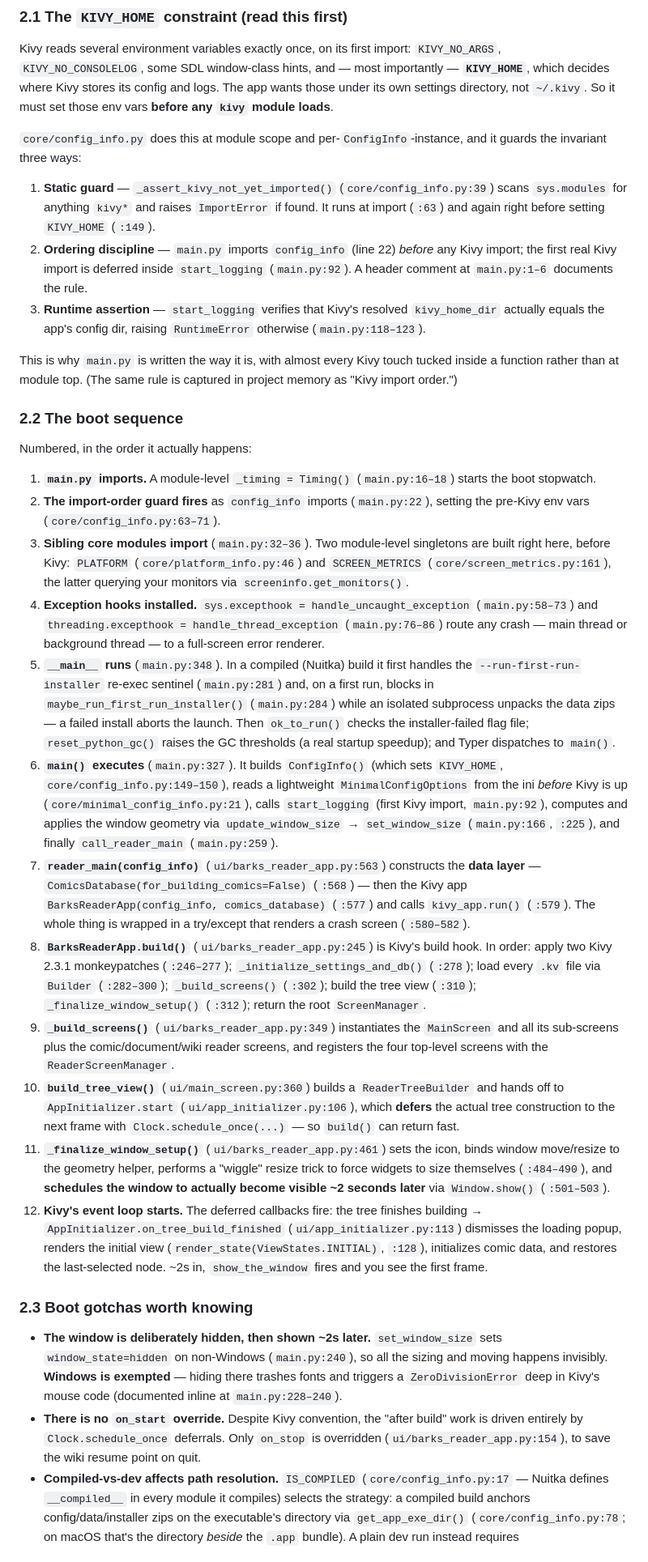
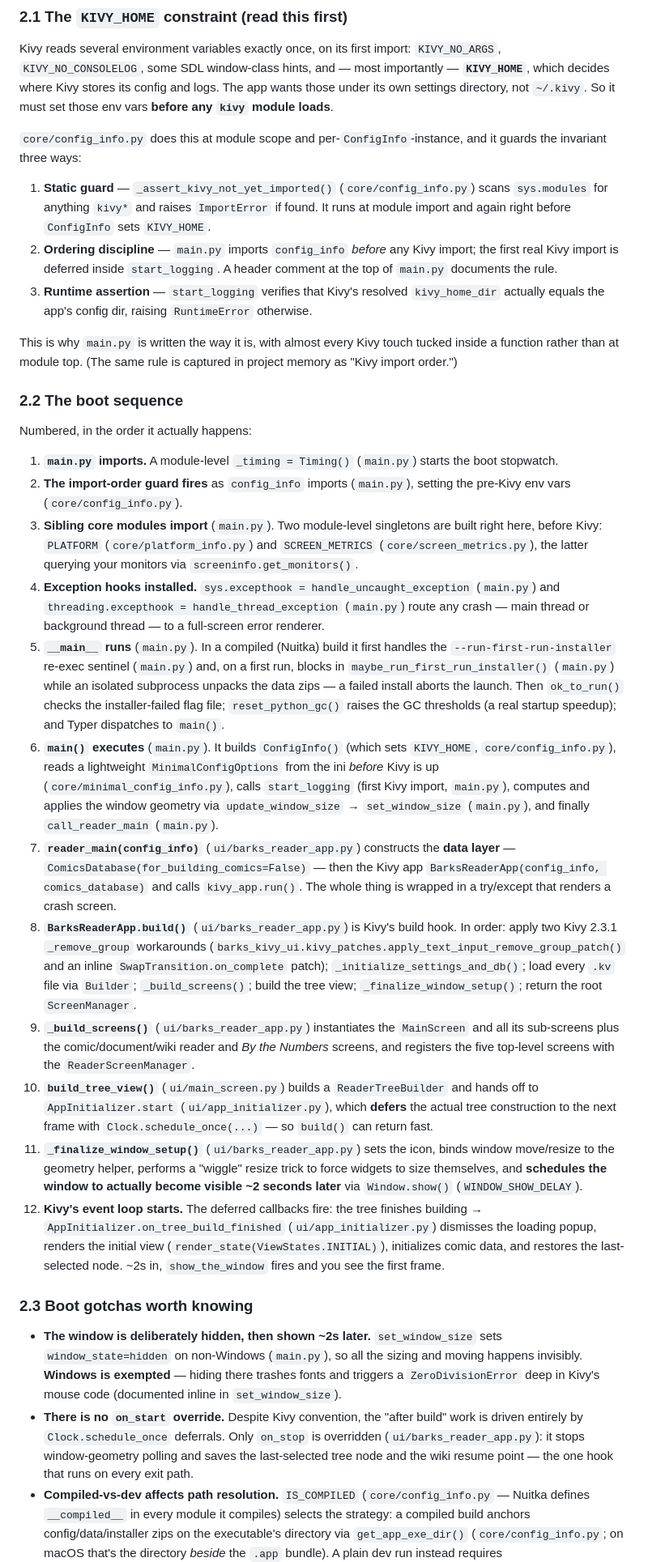
Before and after one commit to glk1001/barks-compleat-reader, a Markdown page: docs/code-walkthrough.md, the part around one of its changes. Shown at 81% size. Rendered like a GitHub page.

```diff
--- a/docs/code-walkthrough.md
+++ b/docs/code-walkthrough.md
@@ -104,16 +107,16 @@ must set those env vars **before any `kivy` module loads**.
 `core/config_info.py` does this at module scope and per-`ConfigInfo`-instance,
 and it guards the invariant three ways:
 
-1. **Static guard** — `_assert_kivy_not_yet_imported()` (`core/config_info.py:39`)
+1. **Static guard** — `_assert_kivy_not_yet_imported()` (`core/config_info.py`)
    scans `sys.modules` for anything `kivy*` and raises `ImportError` if found.
-   It runs at import (`:63`) and again right before setting `KIVY_HOME` (`:149`).
-2. **Ordering discipline** — `main.py` imports `config_info` (line 22) *before*
+   It runs at module import and again right before `ConfigInfo` sets `KIVY_HOME`.
+2. **Ordering discipline** — `main.py` imports `config_info` *before*
    any Kivy import; the first real Kivy import is deferred inside
-   `start_logging` (`main.py:92`). A header comment at `main.py:1–6` documents
+   `start_logging`. A header comment at the top of `main.py` documents
    the rule.
 3. **Runtime assertion** — `start_logging` verifies that Kivy's resolved
    `kivy_home_dir` actually equals the app's config dir, raising `RuntimeError`
-   otherwise (`main.py:118–123`).
+   otherwise.
 
 This is why `main.py` is written the way it is, with almost every Kivy touch
 tucked inside a function rather than at module top. (The same rule is captured
@@ -123,76 +126,78 @@ in project memory as "Kivy import order.")
 
 Numbered, in the order it actually happens:
 
-1. **`main.py` imports.** A module-level `_timing = Timing()` (`main.py:16–18`)
+1. **`main.py` imports.** A module-level `_timing = Timing()` (`main.py`)
    starts the boot stopwatch.
-2. **The import-order guard fires** as `config_info` imports (`main.py:22`),
-   setting the pre-Kivy env vars (`core/config_info.py:63–71`).
-3. **Sibling core modules import** (`main.py:32–36`). Two module-level singletons
-   are built right here, before Kivy: `PLATFORM` (`core/platform_info.py:46`)
-   and `SCREEN_METRICS` (`core/screen_metrics.py:161`), the latter querying your
+2. **The import-order guard fires** as `config_info` imports (`main.py`),
+   setting the pre-Kivy env vars (`core/config_info.py`).
+3. **Sibling core modules import** (`main.py`). Two module-level singletons
+   are built right here, before Kivy: `PLATFORM` (`core/platform_info.py`)
+   and `SCREEN_METRICS` (`core/screen_metrics.py`), the latter querying your
    monitors via `screeninfo.get_monitors()`.
 4. **Exception hooks installed.** `sys.excepthook = handle_uncaught_exception`
-   (`main.py:58–73`) and `threading.excepthook = handle_thread_exception`
-   (`main.py:76–86`) route any crash — main thread or background thread — to a
+   (`main.py`) and `threading.excepthook = handle_thread_exception`
+   (`main.py`) route any crash — main thread or background thread — to a
    full-screen error renderer.
-5. **`__main__` runs** (`main.py:348`). In a compiled (Nuitka) build it first
-   handles the `--run-first-run-installer` re-exec sentinel (`main.py:281`) and,
-   on a first run, blocks in `maybe_run_first_run_installer()` (`main.py:284`)
+5. **`__main__` runs** (`main.py`). In a compiled (Nuitka) build it first
+   handles the `--run-first-run-installer` re-exec sentinel (`main.py`) and,
+   on a first run, blocks in `maybe_run_first_run_installer()` (`main.py`)
    while an isolated subprocess unpacks the data zips — a failed install aborts
    the launch. Then `ok_to_run()` checks the installer-failed flag file;
    `reset_python_gc()` raises the GC thresholds (a real startup speedup); and
    Typer dispatches to `main()`.
-6. **`main()` executes** (`main.py:327`). It builds `ConfigInfo()` (which sets
-   `KIVY_HOME`, `core/config_info.py:149–150`), reads a lightweight
+6. **`main()` executes** (`main.py`). It builds `ConfigInfo()` (which sets
+   `KIVY_HOME`, `core/config_info.py`), reads a lightweight
    `MinimalConfigOptions` from the ini *before* Kivy is up
-   (`core/minimal_config_info.py:21`), calls `start_logging` (first Kivy import,
-   `main.py:92`), computes and applies the window geometry via
-   `update_window_size` → `set_window_size` (`main.py:166`, `:225`), and finally
-   `call_reader_main` (`main.py:259`).
-7. **`reader_main(config_info)`** (`ui/barks_reader_app.py:563`) constructs the
-   **data layer** — `ComicsDatabase(for_building_comics=False)` (`:568`) — then
-   the Kivy app `BarksReaderApp(config_info, comics_database)` (`:577`) and calls
-   `kivy_app.run()` (`:579`). The whole thing is wrapped in a try/except that
-   renders a crash screen (`:580–582`).
-8. **`BarksReaderApp.build()`** (`ui/barks_reader_app.py:245`) is Kivy's build
-   hook. In order: apply two Kivy 2.3.1 monkeypatches (`:246–277`);
-   `_initialize_settings_and_db()` (`:278`); load every `.kv` file via `Builder`
-   (`:282–300`); `_build_screens()` (`:302`); build the tree view (`:310`);
-   `_finalize_window_setup()` (`:312`); return the root `ScreenManager`.
-9. **`_build_screens()`** (`ui/barks_reader_app.py:349`) instantiates the
+   (`core/minimal_config_info.py`), calls `start_logging` (first Kivy import,
+   `main.py`), computes and applies the window geometry via
+   `update_window_size` → `set_window_size` (`main.py`), and finally
+   `call_reader_main` (`main.py`).
+7. **`reader_main(config_info)`** (`ui/barks_reader_app.py`) constructs the
+   **data layer** — `ComicsDatabase(for_building_comics=False)` — then
+   the Kivy app `BarksReaderApp(config_info, comics_database)` and calls
+   `kivy_app.run()`. The whole thing is wrapped in a try/except that
+   renders a crash screen.
+8. **`BarksReaderApp.build()`** (`ui/barks_reader_app.py`) is Kivy's build
+   hook. In order: apply two Kivy 2.3.1 `_remove_group` workarounds
+   (`barks_kivy_ui.kivy_patches.apply_text_input_remove_group_patch()` and an
+   inline `SwapTransition.on_complete` patch); `_initialize_settings_and_db()`;
+   load every `.kv` file via `Builder`; `_build_screens()`; build the tree view;
+   `_finalize_window_setup()`; return the root `ScreenManager`.
+9. **`_build_screens()`** (`ui/barks_reader_app.py`) instantiates the
    `MainScreen` and all its sub-screens plus the comic/document/wiki reader
-   screens, and registers the four top-level screens with the
-   `ReaderScreenManager`.
-10. **`build_tree_view()`** (`ui/main_screen.py:360`) builds a `ReaderTreeBuilder`
-    and hands off to `AppInitializer.start` (`ui/app_initializer.py:106`), which
+   and *By the Numbers* screens, and registers the five top-level screens with
+   the `ReaderScreenManager`.
+10. **`build_tree_view()`** (`ui/main_screen.py`) builds a `ReaderTreeBuilder`
+    and hands off to `AppInitializer.start` (`ui/app_initializer.py`), which
     **defers** the actual tree construction to the next frame with
     `Clock.schedule_once(...)` — so `build()` can return fast.
-11. **`_finalize_window_setup()`** (`ui/barks_reader_app.py:461`) sets the icon,
+11. **`_finalize_window_setup()`** (`ui/barks_reader_app.py`) sets the icon,
     binds window move/resize to the geometry helper, performs a "wiggle" resize
-    trick to force widgets to size themselves (`:484–490`), and **schedules the
+    trick to force widgets to size themselves, and **schedules the
     window to actually become visible ~2 seconds later** via `Window.show()`
-    (`:501–503`).
+    (`WINDOW_SHOW_DELAY`).
 12. **Kivy's event loop starts.** The deferred callbacks fire: the tree finishes
-    building → `AppInitializer.on_tree_build_finished` (`ui/app_initializer.py:113`)
+    building → `AppInitializer.on_tree_build_finished` (`ui/app_initializer.py`)
     dismisses the loading popup, renders the initial view
-    (`render_state(ViewStates.INITIAL)`, `:128`), initializes comic data, and
+    (`render_state(ViewStates.INITIAL)`), initializes comic data, and
     restores the last-selected node. ~2s in, `show_the_window` fires and you see
     the first frame.
 
 ### 2.3 Boot gotchas worth knowing
 
 - **The window is deliberately hidden, then shown ~2s later.** `set_window_size`
-  sets `window_state=hidden` on non-Windows (`main.py:240`), so all the sizing
+  sets `window_state=hidden` on non-Windows (`main.py`), so all the sizing
   and moving happens invisibly. **Windows is exempted** — hiding there trashes
   fonts and triggers a `ZeroDivisionError` deep in Kivy's mouse code (documented
-  inline at `main.py:228–240`).
+  inline in `set_window_size`).
 - **There is no `on_start` override.** Despite Kivy convention, the "after build"
   work is driven entirely by `Clock.schedule_once` deferrals. Only `on_stop` is
-  overridden (`ui/barks_reader_app.py:154`), to save the wiki resume point on
-  quit.
+  overridden (`ui/barks_reader_app.py`): it stops window-geometry polling and
+  saves the last-selected tree node and the wiki resume point — the one hook
+  that runs on every exit path.
 - **Compiled-vs-dev affects path resolution.** `IS_COMPILED`
-  (`core/config_info.py:17` — Nuitka defines `__compiled__` in every module it
+  (`core/config_info.py` — Nuitka defines `__compiled__` in every module it
   compiles) selects the strategy: a compiled build anchors config/data/installer
   zips on the executable's directory via `get_app_exe_dir()`
-  (`core/config_info.py:78`; on macOS that's the directory *beside* the `.app`
+  (`core/config_info.py`; on macOS that's the directory *beside* the `.app`
   bundle). A plain dev run instead requires `BARKS_READER_CONFIG_DIR` /
```
Also changed, not shown: other parts of docs/code-walkthrough.md (+264 -177 lines).
